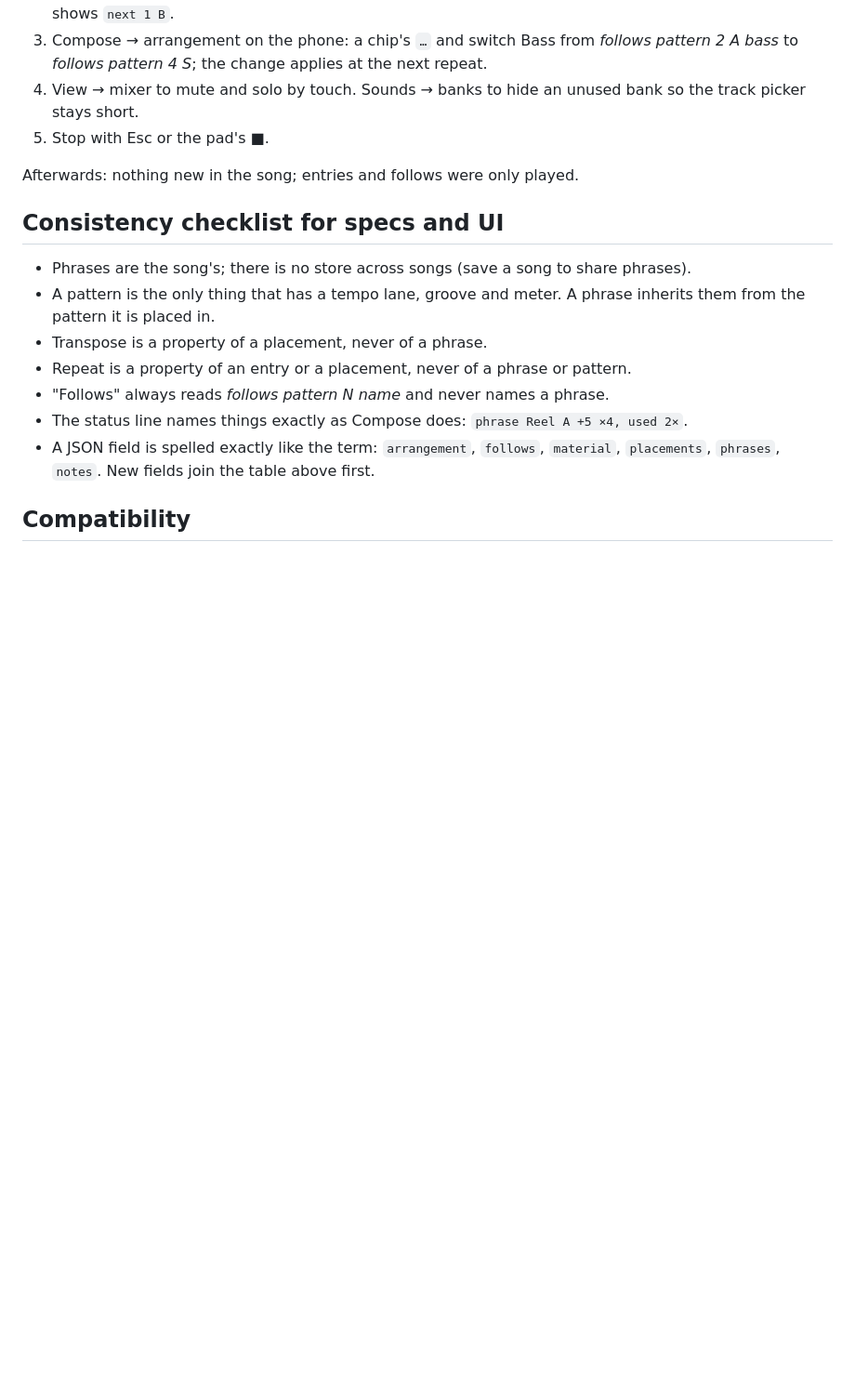
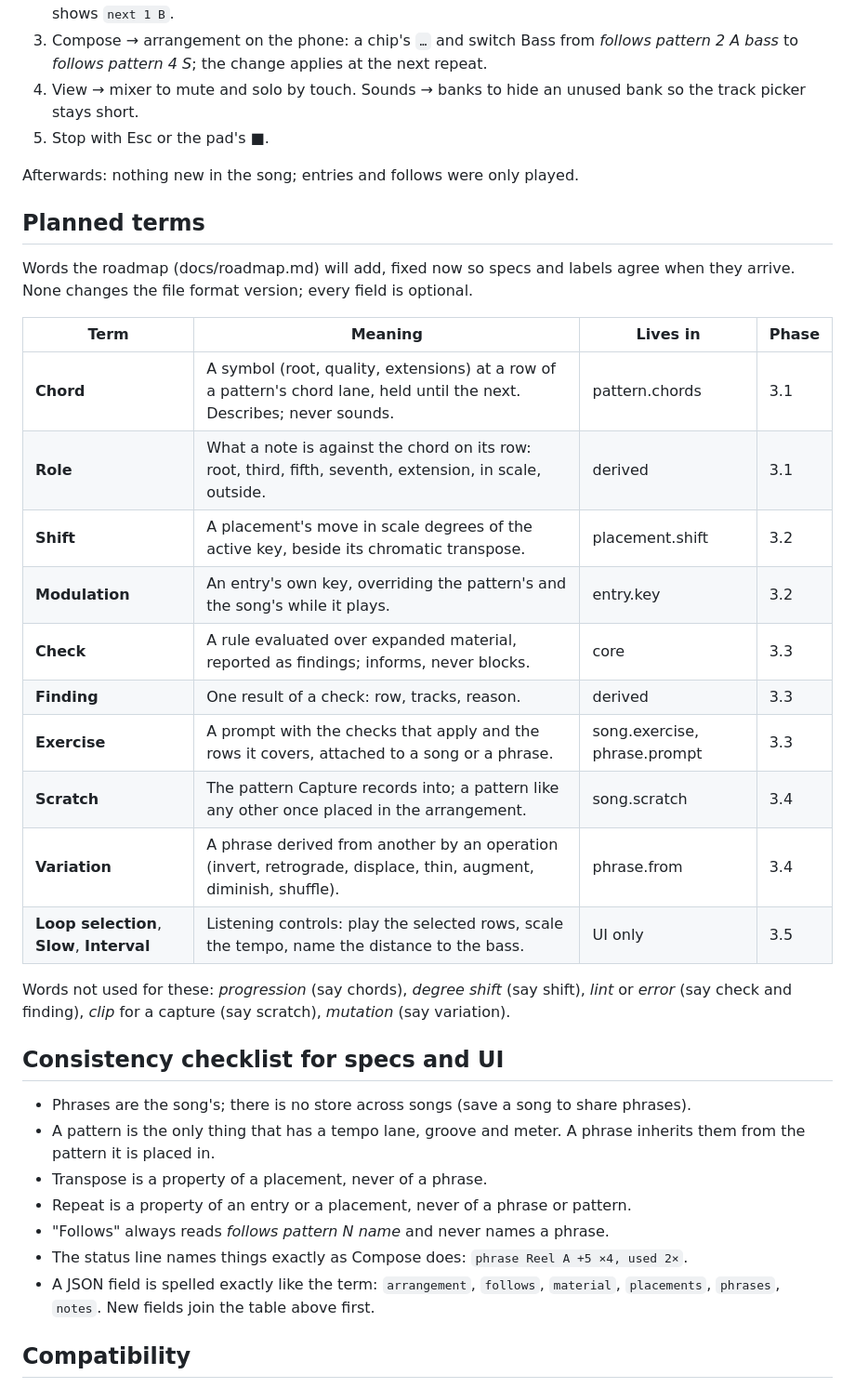
Before and after one commit to ajturner/tutti-music, a Markdown page: docs/domain.md, the part around the change. Shown at 93% size. Rendered like a GitHub page; blank space fills up the shorter version.

```diff
--- a/docs/domain.md
+++ b/docs/domain.md
@@ -384,6 +384,25 @@ Goal: perform rather than arrange, from the phone.
 
 Afterwards: nothing new in the song; entries and follows were only played.
 
+## Planned terms
+
+Words the roadmap (docs/roadmap.md) will add, fixed now so specs and labels agree when they arrive. None changes the file format version; every field is optional.
+
+| Term | Meaning | Lives in | Phase |
+|---|---|---|---|
+| **Chord** | A symbol (root, quality, extensions) at a row of a pattern's chord lane, held until the next. Describes; never sounds. | pattern.chords | 3.1 |
+| **Role** | What a note is against the chord on its row: root, third, fifth, seventh, extension, in scale, outside. | derived | 3.1 |
+| **Shift** | A placement's move in scale degrees of the active key, beside its chromatic transpose. | placement.shift | 3.2 |
+| **Modulation** | An entry's own key, overriding the pattern's and the song's while it plays. | entry.key | 3.2 |
+| **Check** | A rule evaluated over expanded material, reported as findings; informs, never blocks. | core | 3.3 |
+| **Finding** | One result of a check: row, tracks, reason. | derived | 3.3 |
+| **Exercise** | A prompt with the checks that apply and the rows it covers, attached to a song or a phrase. | song.exercise, phrase.prompt | 3.3 |
+| **Scratch** | The pattern Capture records into; a pattern like any other once placed in the arrangement. | song.scratch | 3.4 |
+| **Variation** | A phrase derived from another by an operation (invert, retrograde, displace, thin, augment, diminish, shuffle). | phrase.from | 3.4 |
+| **Loop selection**, **Slow**, **Interval** | Listening controls: play the selected rows, scale the tempo, name the distance to the bass. | UI only | 3.5 |
+
+Words not used for these: *progression* (say chords), *degree shift* (say shift), *lint* or *error* (say check and finding), *clip* for a capture (say scratch), *mutation* (say variation).
+
 ## Consistency checklist for specs and UI
 
 - Phrases are the song's; there is no store across songs (save a song to share phrases).
```
Also changed, not shown: README.md (+1 -1 lines), docs/roadmap.md (added, +78 -0 lines).
